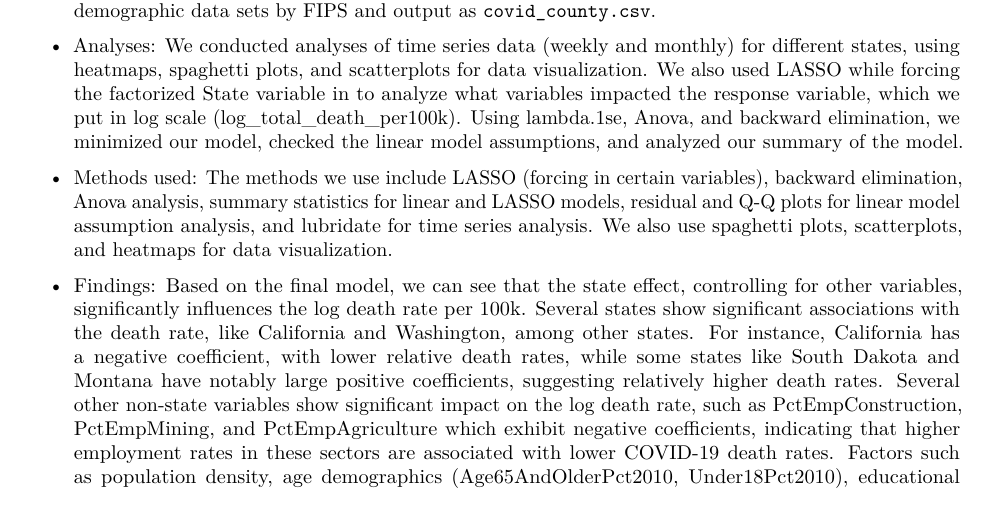
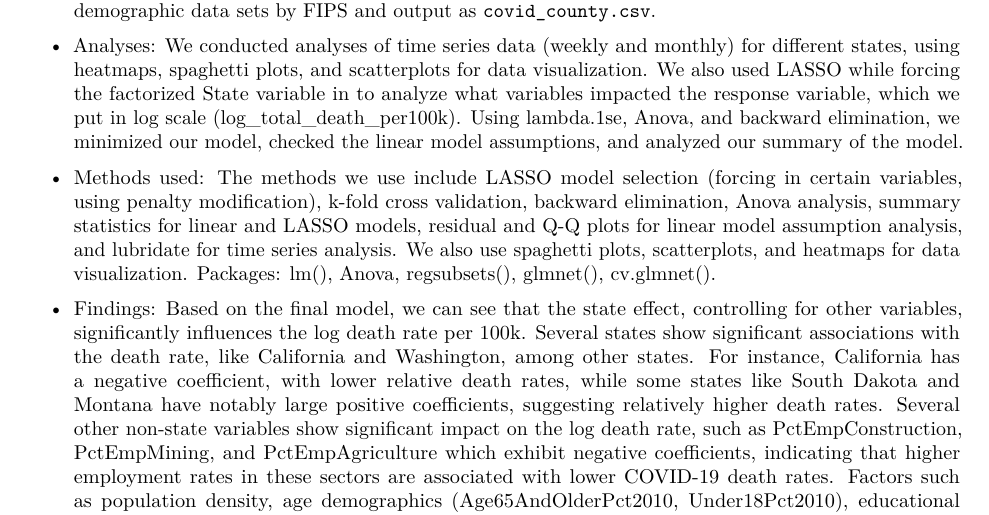
Before and after one commit to mahika-c/stat471-hw3, an R Markdown document (covid_case_study_2024.Rmd): part of page 15 of 26, cut so that both start at the same text. Rendered offline with R 4.5, knitr and Pandoc, then LaTeX, with nearby package versions; some code elsewhere in the file could not run offline.

Commit message:
Update covid_case_study_2024.Rmd

```diff
--- a/covid_case_study_2024.Rmd
+++ b/covid_case_study_2024.Rmd
@@ -560,7 +560,7 @@ ix) (Optional) Would your findings be very different if you had refined the data
 
 -   Analyses: We conducted analyses of time series data (weekly and monthly) for different states, using heatmaps, spaghetti plots, and scatterplots for data visualization. We also used LASSO while forcing the factorized State variable in to analyze what variables impacted the response variable, which we put in log scale (log_total_death_per100k). Using lambda.1se, Anova, and backward elimination, we minimized our model, checked the linear model assumptions, and analyzed our summary of the model.
 
--   Methods used: The methods we use include LASSO (forcing in certain variables), backward elimination, Anova analysis, summary statistics for linear and LASSO models, residual and Q-Q plots for linear model assumption analysis, and lubridate for time series analysis. We also use spaghetti plots, scatterplots, and heatmaps for data visualization.
+-   Methods used: The methods we use include LASSO model selection (forcing in certain variables, using penalty modification), k-fold cross validation, backward elimination, Anova analysis, summary statistics for linear and LASSO models, residual and Q-Q plots for linear model assumption analysis, and lubridate for time series analysis. We also use spaghetti plots, scatterplots, and heatmaps for data visualization. Packages: lm(), Anova, regsubsets(), glmnet(), cv.glmnet().
 
 -   Findings: Based on the final model, we can see that the state effect, controlling for other variables, significantly influences the log death rate per 100k. Several states show significant associations with the death rate, like California and Washington, among other states. For instance, California has a negative coefficient, with lower relative death rates, while some states like South Dakota and Montana have notably large positive coefficients, suggesting relatively higher death rates. Several other non-state variables show significant impact on the log death rate, such as PctEmpConstruction, PctEmpMining, and PctEmpAgriculture which exhibit negative coefficients, indicating that higher employment rates in these sectors are associated with lower COVID-19 death rates. Factors such as population density, age demographics (Age65AndOlderPct2010, Under18Pct2010), educational variables (Ed3SomeCollegePct, Ed5CollegePlusPct), migration rates (NetMigrationRate1019), and ethnic composition (WhiteNonHispanicPct2010, HispanicPct2010) also play significant roles in shaping the death rate. For instance, higher proportions of older adults and individuals with lower educational attainment are associated with higher death rates. Policy interventions to reduce the COVID death rate should be tailored to address state-specific needs, with increased help for states like Montana and South Dakota, which have higher relative death rates. Strategies should focus on enhancing healthcare infrastructure, promoting vaccination campaigns, implementing and enforcing public health measures (masks/social distancing), improving access to healthcare services (especially in rural areas/states), and providing adequate support to vulnerable populations, such as more accessible healthcare for the elderly and Hispanic populations.
 
```
